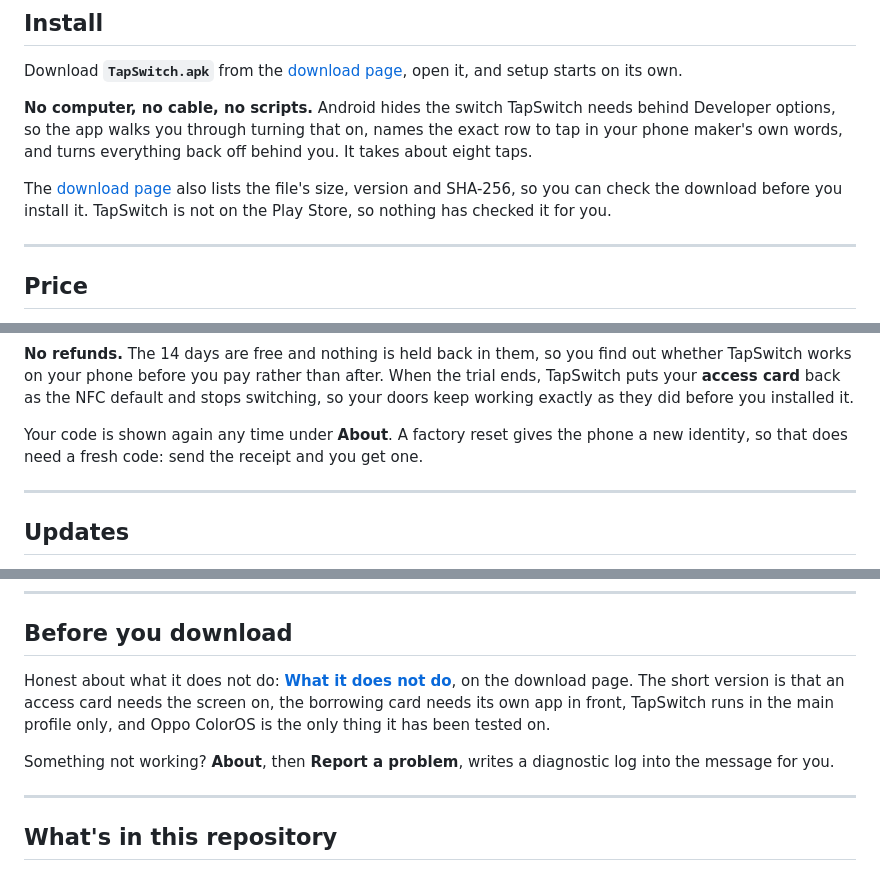
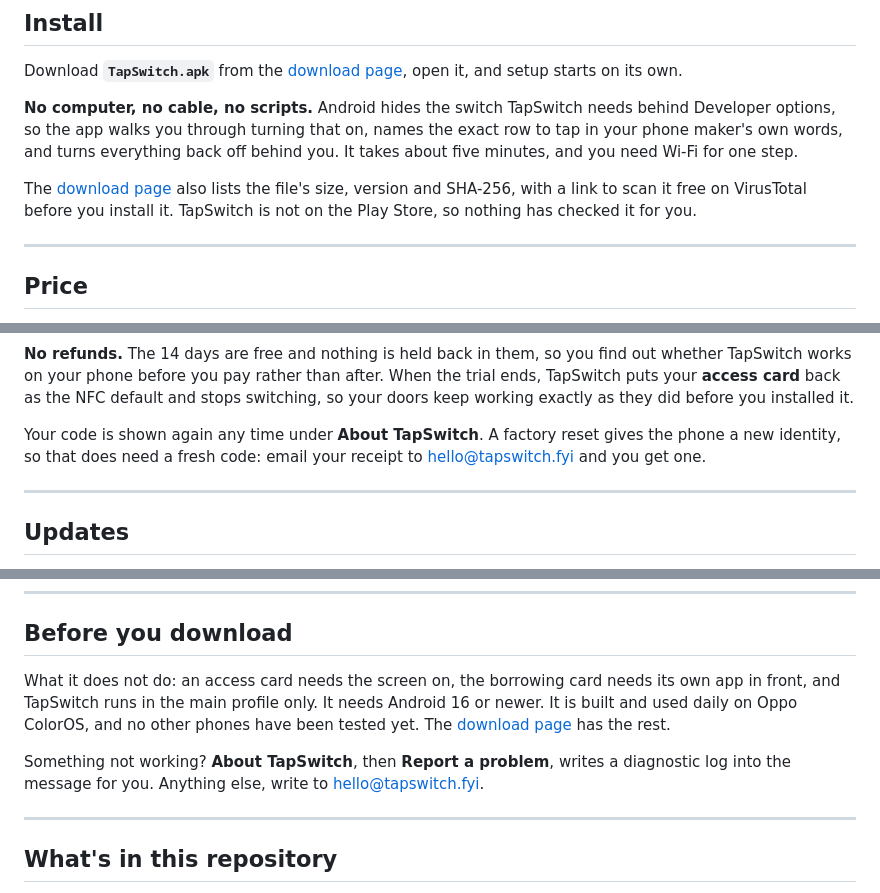
Before and after one commit to jugal1990/tapswitch-releases, a Markdown page: README.md, 3 parts joined by grey strips. GitHub-like rendering.

Commit message:
README: match the site (Android 16+, five minute setup, hello@tapswitch.fyi, fixed links)

```diff
--- a/README.md
+++ b/README.md
@@ -52,12 +52,12 @@ its own.
 
 **No computer, no cable, no scripts.** Android hides the switch TapSwitch needs behind
 Developer options, so the app walks you through turning that on, names the exact row to tap in
-your phone maker's own words, and turns everything back off behind you. It takes about eight
-taps.
+your phone maker's own words, and turns everything back off behind you. It takes about five
+minutes, and you need Wi-Fi for one step.
 
-The [download page](https://tapswitch.fyi/#file) also lists the file's
-size, version and SHA-256, so you can check the download before you install it. TapSwitch is
-not on the Play Store, so nothing has checked it for you.
+The [download page](https://tapswitch.fyi/) also lists the file's
+size, version and SHA-256, with a link to scan it free on VirusTotal before you install it.
+TapSwitch is not on the Play Store, so nothing has checked it for you.
 
 ***
 
@@ -82,8 +82,9 @@ TapSwitch works on your phone before you pay rather than after. When the trial e
 puts your **access card** back as the NFC default and stops switching, so your doors keep
 working exactly as they did before you installed it.
 
-Your code is shown again any time under **About**. A factory reset gives the phone a new
-identity, so that does need a fresh code: send the receipt and you get one.
+Your code is shown again any time under **About TapSwitch**. A factory reset gives the phone a new
+identity, so that does need a fresh code: email your receipt to hello@tapswitch.fyi and you
+get one.
 
 ***
 
@@ -105,14 +106,13 @@ this repository and it will track releases for you.
 
 ## Before you download
 
-Honest about what it does not do:
-**[What it does not do](https://tapswitch.fyi/#limits)**, on the
-download page. The short version is that an access card needs the screen on, the borrowing card
-needs its own app in front, TapSwitch runs in the main profile only, and Oppo ColorOS is the
-only thing it has been tested on.
+What it does not do: an access card needs the screen on, the borrowing card needs its own app
+in front, and TapSwitch runs in the main profile only. It needs Android 16 or newer. It is built
+and used daily on Oppo ColorOS, and no other phones have been tested yet. The
+[download page](https://tapswitch.fyi/#careful) has the rest.
 
-Something not working? **About**, then **Report a problem**, writes a diagnostic log into the
-message for you.
+Something not working? **About TapSwitch**, then **Report a problem**, writes a diagnostic log
+into the message for you. Anything else, write to hello@tapswitch.fyi.
 
 ***
 
```
Also changed, not shown: other parts of README.md (+2 -2 lines).
